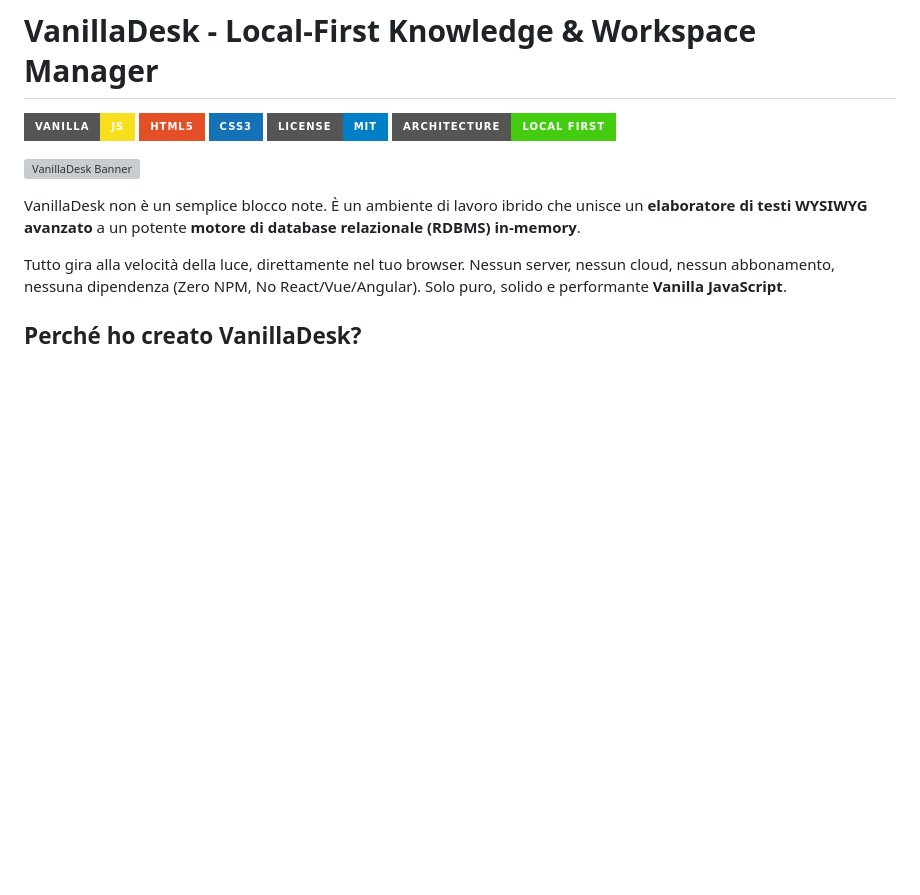
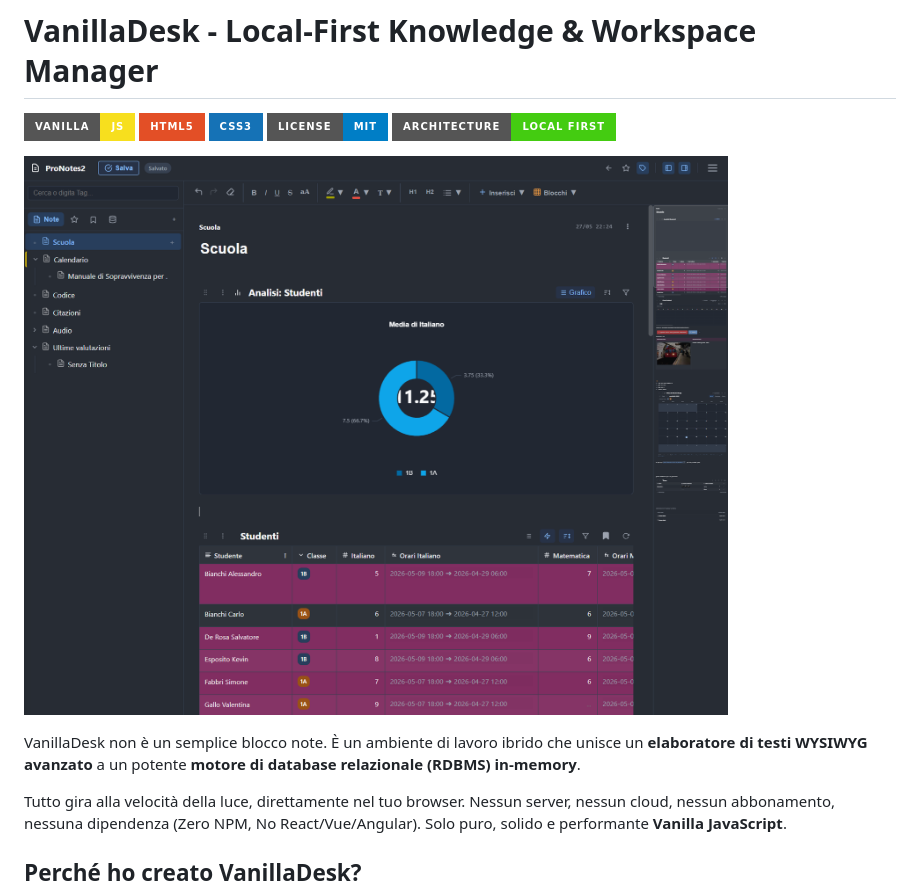
Before and after one commit to dragoneblu-dev/ValillaDesk, a Markdown page: README.md, the part around the change. Rendered like a GitHub page; badges without logos; blank space fills up the shorter version; grey boxes are pictures that could not be loaded.

```diff
--- a/README.md
+++ b/README.md
@@ -6,7 +6,7 @@
 ![License](https://img.shields.io/badge/License-MIT-blue.svg?style=for-the-badge)
 ![Local First](https://img.shields.io/badge/Architecture-Local_First-success?style=for-the-badge)
 
-![VanillaDesk Banner](screenshot.png)
+![VanillaDesk Banner](vanillaDesk.png)
 
 VanillaDesk non è un semplice blocco note. È un ambiente di lavoro ibrido che unisce un **elaboratore di testi WYSIWYG avanzato** a un potente **motore di database relazionale (RDBMS) in-memory**.
 
```
